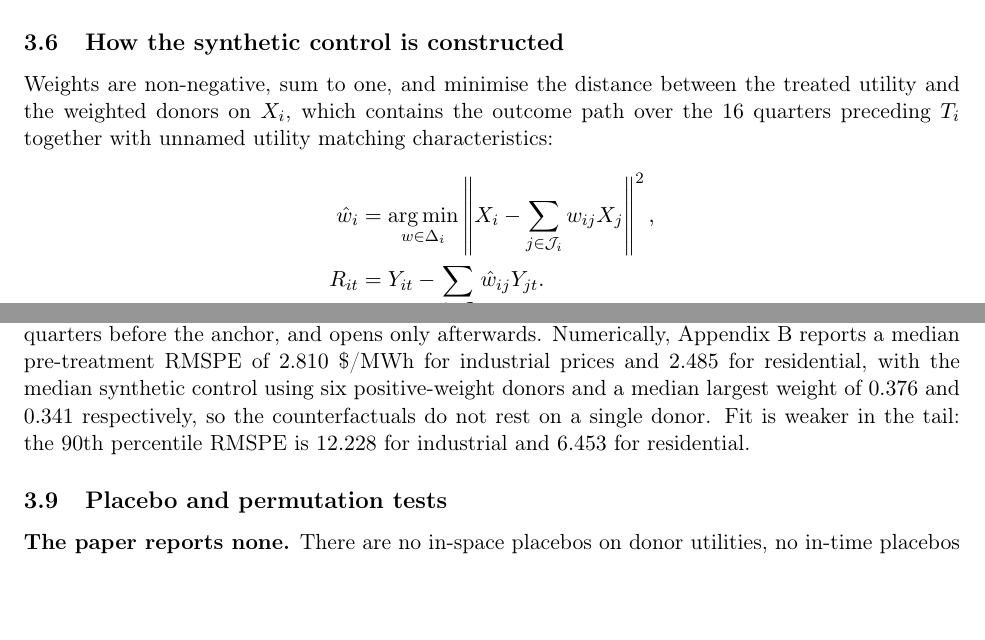
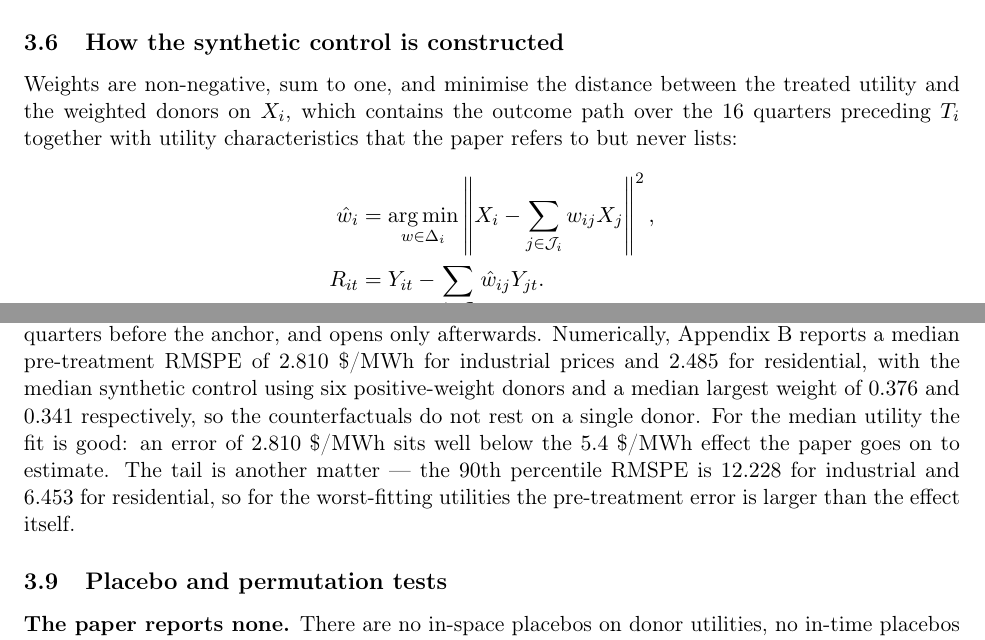
Before and after one commit to akyratzis/STAT-5200---Applied-Econometrics-I, a LaTeX problem sheet (Homework Assignments/Homework 4/HW 4 - Report.tex): two parts of pages 6 and 7 of 14, joined at a grey line, cut so that both start at the same text, the shorter picture padded with empty space. Compiled offline with pdfLaTeX.

Commit message:
Give the fit verdict in Q3.8 and attribute the unlisted covariates

```diff
--- a/Homework Assignments/Homework 4/HW 4 - Report.tex
+++ b/Homework Assignments/Homework 4/HW 4 - Report.tex
@@ -335,8 +335,8 @@ data-centre capacity.
 \subsection{How the synthetic control is constructed}
 Weights are non-negative, sum to one, and minimise the distance between the
 treated utility and the weighted donors on $X_i$, which contains the outcome
-path over the $16$ quarters preceding $T_i$ together with unnamed utility
-matching characteristics:
+path over the $16$ quarters preceding $T_i$ together with utility
+characteristics that the paper refers to but never lists:
 \begin{align*}
 \hat{w}_i &= \argmin_{w \in \Delta_i}
 \left\| X_i - \sum_{j \in \mathcal{J}_i} w_{ij}X_j \right\|^2 , \\
@@ -378,8 +378,11 @@ opens only afterwards. Numerically, Appendix B reports a median pre-treatment
 RMSPE of $2.810$ \$/MWh for industrial prices and $2.485$ for residential, with
 the median synthetic control using six positive-weight donors and a median
 largest weight of $0.376$ and $0.341$ respectively, so the counterfactuals do
-not rest on a single donor. Fit is weaker in the tail: the $90$th percentile
-RMSPE is $12.228$ for industrial and $6.453$ for residential.
+not rest on a single donor. For the median utility the fit is good: an error of
+$2.810$ \$/MWh sits well below the $5.4$ \$/MWh effect the paper goes on to
+estimate. The tail is another matter --- the $90$th percentile RMSPE is
+$12.228$ for industrial and $6.453$ for residential, so for the worst-fitting
+utilities the pre-treatment error is larger than the effect itself.
 
 \begin{figure}[htbp]
 \centering
```
